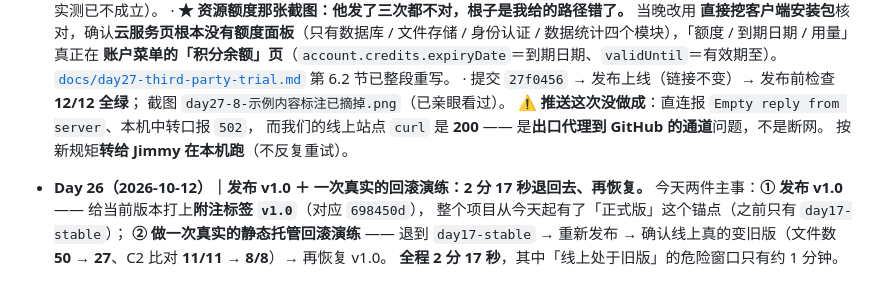
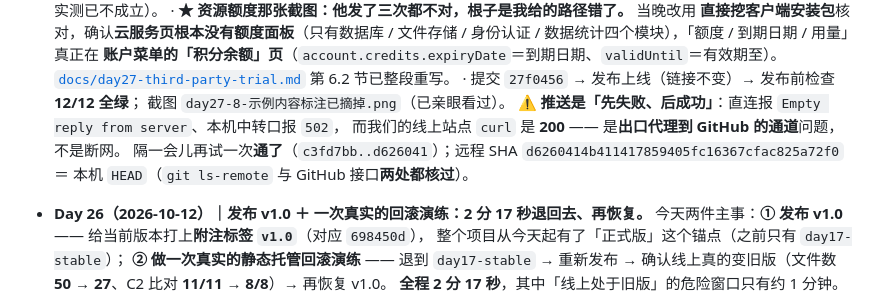
Before and after one commit to Jimmy545629/growth-site, a Markdown page: README.md, the part around the change. Rendered like a GitHub page.

```diff
--- a/README.md
+++ b/README.md
@@ -179,9 +179,10 @@
     [`docs/day27-third-party-trial.md`](docs/day27-third-party-trial.md) 第 6.2 节已整段重写。
   · 提交 `27f0456` → 发布上线（链接不变）→ 发布前检查 **12/12 全绿**；
     截图 `day27-8-示例内容标注已摘掉.png`（已亲眼看过）。
-  ⚠️ **推送这次没做成**：直连报 `Empty reply from server`、本机中转口报 `502`，
+  ⚠️ **推送是「先失败、后成功」**：直连报 `Empty reply from server`、本机中转口报 `502`，
     而我们的线上站点 `curl` 是 **200** —— 是**出口代理到 GitHub 的通道**问题，不是断网。
-    按新规矩**转给 Jimmy 在本机跑**（不反复重试）。
+    隔一会儿再试一次**通了**（`c3fd7bb..d626041`）；远程 SHA
+    `d6260414b411417859405fc16367cfac825a72f0` ＝ 本机 `HEAD`（`git ls-remote` 与 GitHub 接口**两处都核过**）。
 - **Day 26（2026-10-12）｜发布 v1.0 ＋ 一次真实的回滚演练：2 分 17 秒退回去、再恢复。**
   今天两件主事：**① 发布 v1.0** —— 给当前版本打上**附注标签 `v1.0`**（对应 `698450d`），
   整个项目从今天起有了「正式版」这个锚点（之前只有 `day17-stable`）；
```
Also changed, not shown: docs/CHANGELOG.md (+7 -2 lines).
